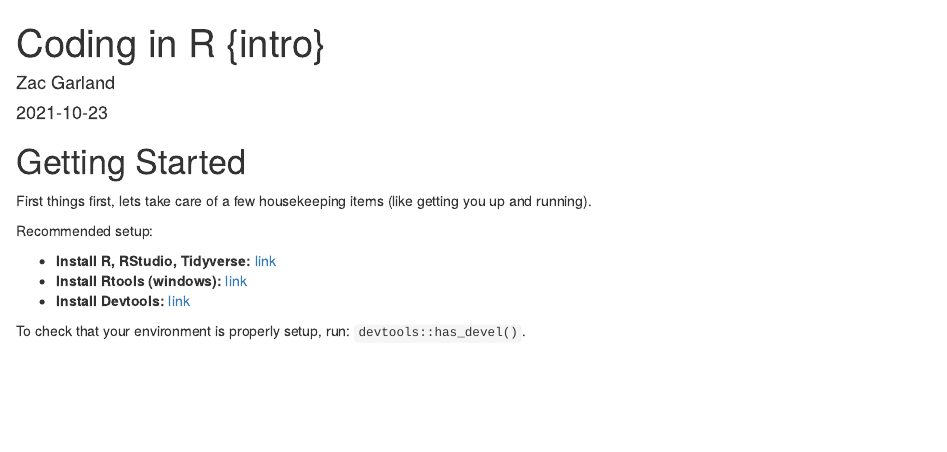
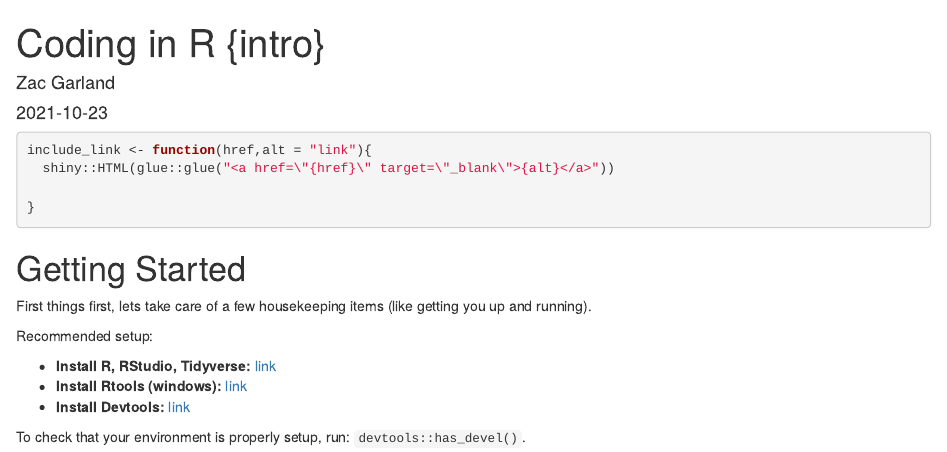
Before and after one commit to zac-garland/zg.blog, an R Markdown document (_posts/2021-10-23-coding-in-r-intro/coding-in-r-intro.Rmd): the page in a window 1100 px wide, from its top. Rendered offline with R 4.5, knitr and Pandoc, with nearby package versions; drawn as R Markdown's standard HTML page in place of the format the file asks for; some code elsewhere in the file could not run offline.

Commit message:
updated content

````diff
--- a/_posts/2021-10-23-coding-in-r-intro/coding-in-r-intro.Rmd
+++ b/_posts/2021-10-23-coding-in-r-intro/coding-in-r-intro.Rmd
@@ -17,15 +17,27 @@ output:
 knitr::opts_chunk$set(echo = TRUE, warning = FALSE)
 ```
 
+```{r}
+include_link <- function(href,alt = "link"){
+  shiny::HTML(glue::glue("<a href=\"{href}\" target=\"_blank\">{alt}</a>"))
+
+}
+```
+
+
 # Getting Started
 
 First things first, lets take care of a few housekeeping items (like getting you up and running).
 
 Recommended setup:
 
-- <b>Install R, RStudio, Tidyverse:</b> [link](https://r4ds.had.co.nz/introduction.html#prerequisites)
-- <b>Install Rtools (windows):</b> [link](https://cran.r-project.org/bin/windows/Rtools/history.html)
-- <b>Install Devtools:</b> [link](https://devtools.r-lib.org/)
+- <b>Install R, RStudio, Tidyverse:</b> `r include_link('https://r4ds.had.co.nz/introduction.html#prerequisites')`
+- <b>Install Rtools (windows):</b> `r include_link('https://cran.r-project.org/bin/windows/Rtools/history.html')`
+- <b>Install Devtools:</b> `r include_link('https://devtools.r-lib.org/')`
+
+
+
+
 
 To check that your environment is properly setup, run: `devtools::has_devel()`.
 
--- a/theme.css
+++ b/theme.css
@@ -146,7 +146,7 @@ d-byline h3 {
 }
 
 d-article a{
-  color: var(--blue) !important;
+  color: var(--orange) !important;
   text-decoration: underline;
   text-decoration-color: #ffffff;
 }
````
Also changed, not shown: _posts/2021-10-23-coding-in-r-intro/coding-in-r-intro.html, about.html, index.html, posts/2021-10-23-coding-in-r-intro/index.html, posts/posts.json, search.json.
